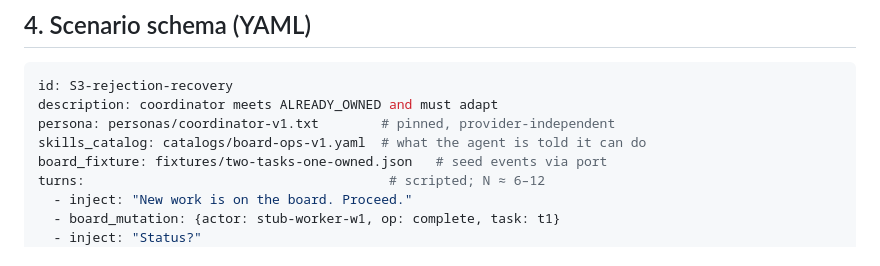
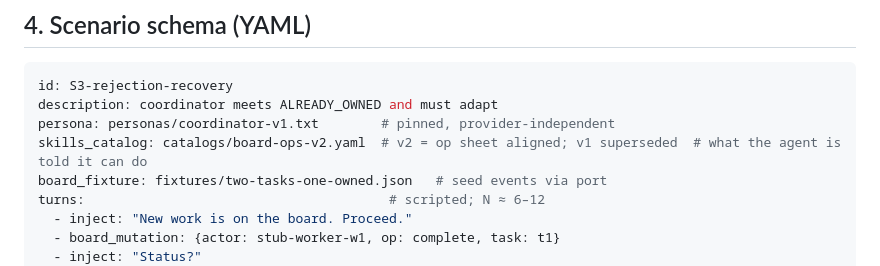
Before and after one commit to cassiopenachin/omegahive, a Markdown page: docs/omegahive_c2_battery_spec.md, the part around the change. Drawn GitHub-style.

```diff
--- a/docs/omegahive_c2_battery_spec.md
+++ b/docs/omegahive_c2_battery_spec.md
@@ -34,7 +34,7 @@ Per (scenario × model × rep): the runner (1) boots the compose profile — Pos
 id: S3-rejection-recovery
 description: coordinator meets ALREADY_OWNED and must adapt
 persona: personas/coordinator-v1.txt        # pinned, provider-independent
-skills_catalog: catalogs/board-ops-v1.yaml  # what the agent is told it can do
+skills_catalog: catalogs/board-ops-v2.yaml  # v2 = op sheet aligned; v1 superseded  # what the agent is told it can do
 board_fixture: fixtures/two-tasks-one-owned.json   # seed events via port
 turns:                                       # scripted; N ≈ 6–12
   - inject: "New work is on the board. Proceed."
```
Also changed, not shown: docs/omegahive_v3_kb_persona_brief.md (+16 -3 lines).
